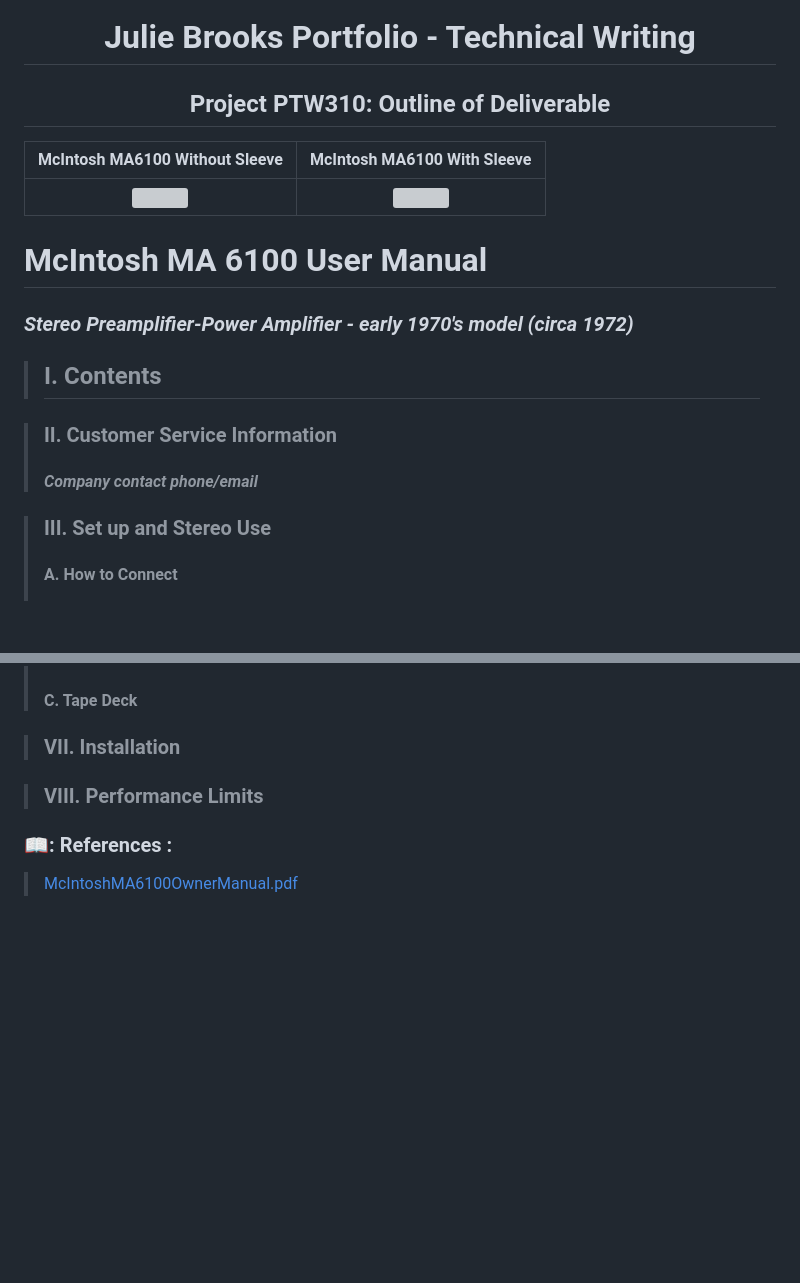
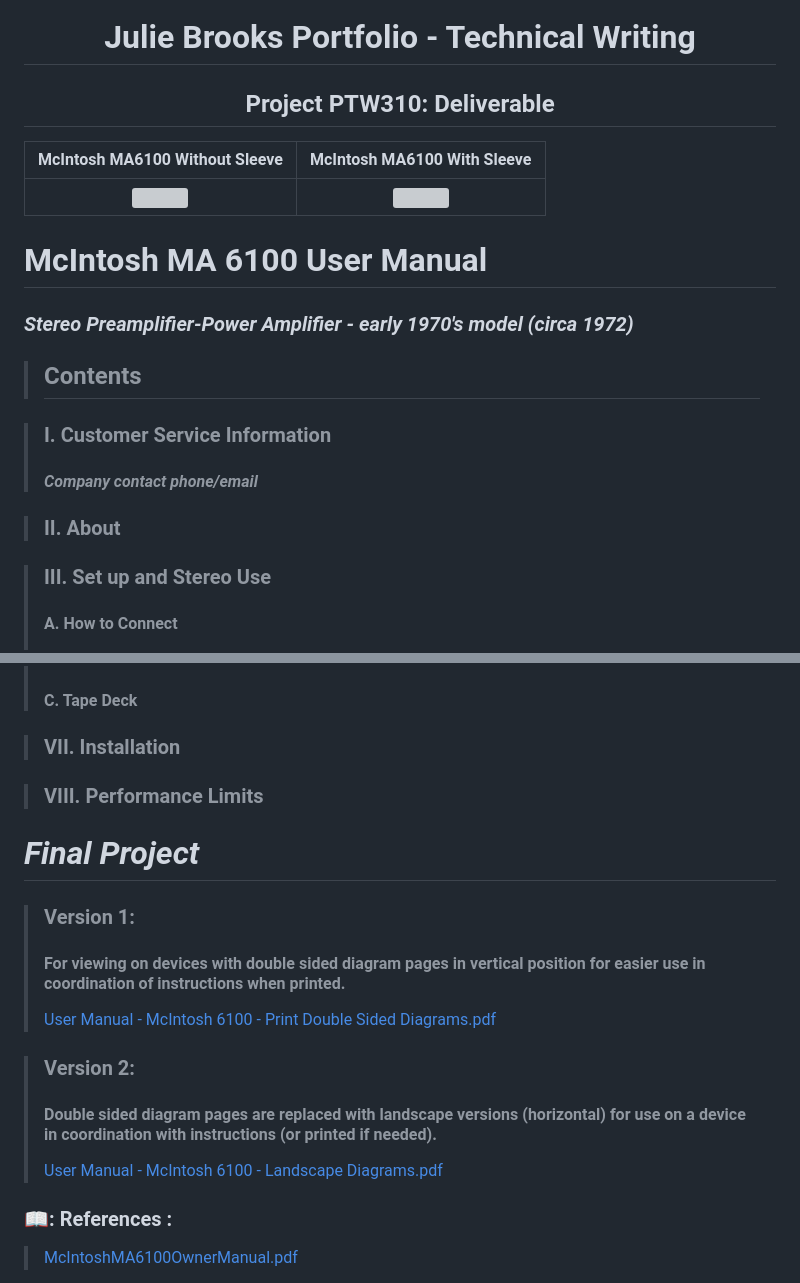
Before and after one commit to chewyoda/juliebrooks-portfolio.github.io, a Markdown page: README.md, 2 parts joined by grey strips. Rendered like a GitHub page; blank space fills up the shorter version; grey boxes are pictures that could not be loaded.

```diff
--- a/README.md
+++ b/README.md
@@ -12,7 +12,7 @@ ________________________________________________________________________________
 </h1>
 
 <H2 align="center">
-<b>Project PTW310: Outline of Deliverable</b>
+<b>Project PTW310: Deliverable</b>
 </h2>
 
 
@@ -24,10 +24,12 @@ McIntosh MA6100 Without Sleeve                                           |     M
 
 # McIntosh MA 6100 User Manual
 ### *Stereo Preamplifier-Power Amplifier - early 1970's model (circa 1972)*
->## I. Contents
+>## Contents
 
->### II. Customer Service Information
+>### I. Customer Service Information
 >#### *Company contact phone/email*
+
+>### II. About
 
 >### III. Set up and Stereo Use
 >#### A. How to Connect
@@ -68,6 +70,15 @@ McIntosh MA6100 Without Sleeve                                           |     M
 >### VIII. Performance Limits
 
 
+# *Final Project*
+>### Version 1:
+>#### For viewing on devices with double sided diagram pages in vertical position for easier use in coordination of instructions when printed.
+>[User Manual - McIntosh 6100 - Print Double Sided Diagrams.pdf](https://github.com/chewyoda/juliebrooks-portfolio.github.io/files/10963875/McIntosh.6100.-.Print.Double.Sided.pdf)
+
+>### Version 2:
+>#### Double sided diagram pages are replaced with landscape versions (horizontal) for use on a device in coordination with instructions (or printed if needed).
+>[User Manual - McIntosh 6100 - Landscape Diagrams.pdf](https://github.com/chewyoda/juliebrooks-portfolio.github.io/files/10963933/McIntosh.6100.-.Landscape.Diagrams.pdf)
+
 ### 📖: References :
 >[McIntoshMA6100OwnerManual.pdf](https://github.com/chewyoda/juliebrooks-portfolio.github.io/files/10710620/McIntoshMA6100OwnerManual.pdf)
 
```
